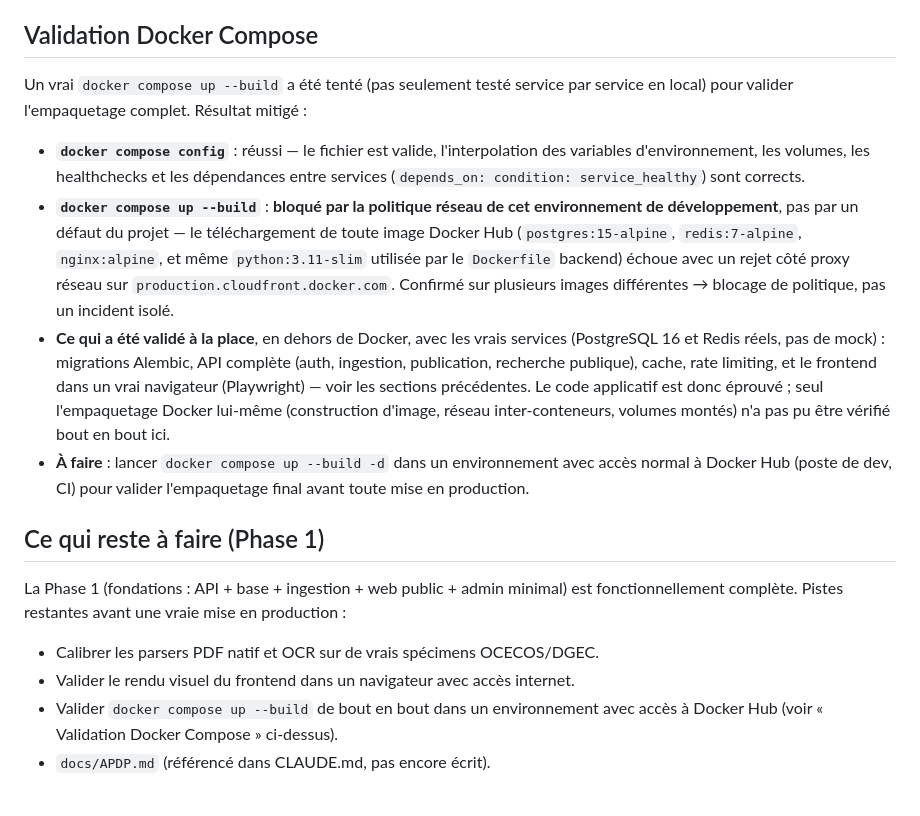
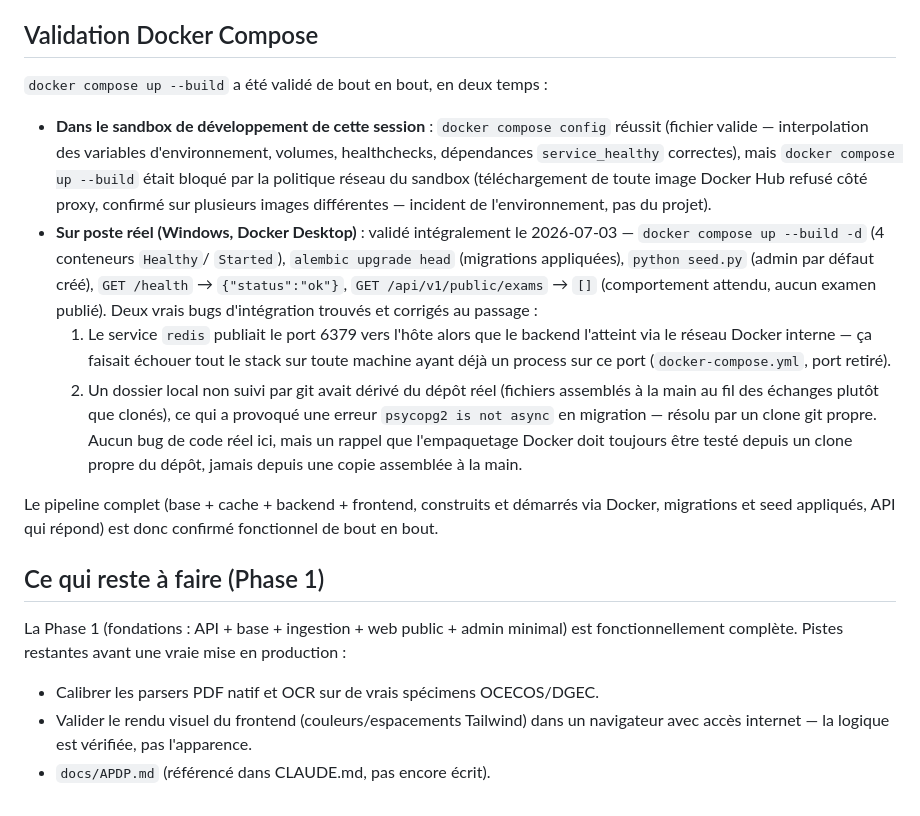
Before and after one commit to Sade-christian-beatus/faso-resultats, a Markdown page: docs/ARCHITECTURE.md, the part around the change. GitHub-like rendering.

Commit message:
docs: record successful end-to-end Docker Compose validation
docker compose up --build was validated on real infrastructure
(Windows + Docker Desktop): all 4 containers healthy, migrations
applied, default admin seeded, /health and /api/v1/public/exams both
responding correctly. This closes the one gap the sandbox's network
policy couldn't let us verify directly.

Two real issues surfaced and got fixed along the way: the Redis host
port publish (already fixed in a prior commit) conflicted with
whatever else was using 6379 on the test machine, and an untracked
local folder that had drifted from the actual repo (hand-assembled
files rather than a git clone) produced a misleading
"psycopg2 is not async" error - resolved by cloning fresh. No actual
code bug in the second case, but a good reminder to always validate
Docker packaging from a clean clone.

Co-Authored-By: Claude Sonnet 5 <noreply@anthropic.com>
Claude-Session: https://claude.ai/code/session_01EXmu83riKzRaiy6tM1SkWy

```diff
--- a/docs/ARCHITECTURE.md
+++ b/docs/ARCHITECTURE.md
@@ -295,30 +295,35 @@ internet avant mise en production.
 
 ## Validation Docker Compose
 
-Un vrai `docker compose up --build` a été tenté (pas seulement testé service
-par service en local) pour valider l'empaquetage complet. Résultat mitigé :
+`docker compose up --build` a été validé de bout en bout, en deux temps :
 
-- **`docker compose config`** : réussi — le fichier est valide, l'interpolation
-  des variables d'environnement, les volumes, les healthchecks et les
-  dépendances entre services (`depends_on: condition: service_healthy`)
-  sont corrects.
-- **`docker compose up --build`** : **bloqué par la politique réseau de cet
-  environnement de développement**, pas par un défaut du projet — le
-  téléchargement de toute image Docker Hub (`postgres:15-alpine`,
-  `redis:7-alpine`, `nginx:alpine`, et même `python:3.11-slim` utilisée par le
-  `Dockerfile` backend) échoue avec un rejet côté proxy réseau sur
-  `production.cloudfront.docker.com`. Confirmé sur plusieurs images
-  différentes → blocage de politique, pas un incident isolé.
-- **Ce qui a été validé à la place**, en dehors de Docker, avec les vrais
-  services (PostgreSQL 16 et Redis réels, pas de mock) : migrations Alembic,
-  API complète (auth, ingestion, publication, recherche publique), cache,
-  rate limiting, et le frontend dans un vrai navigateur (Playwright) — voir
-  les sections précédentes. Le code applicatif est donc éprouvé ; seul
-  l'empaquetage Docker lui-même (construction d'image, réseau inter-conteneurs,
-  volumes montés) n'a pas pu être vérifié bout en bout ici.
-- **À faire** : lancer `docker compose up --build -d` dans un environnement
-  avec accès normal à Docker Hub (poste de dev, CI) pour valider
-  l'empaquetage final avant toute mise en production.
+- **Dans le sandbox de développement de cette session** : `docker compose
+  config` réussit (fichier valide — interpolation des variables
+  d'environnement, volumes, healthchecks, dépendances `service_healthy`
+  correctes), mais `docker compose up --build` était bloqué par la politique
+  réseau du sandbox (téléchargement de toute image Docker Hub refusé côté
+  proxy, confirmé sur plusieurs images différentes — incident de
+  l'environnement, pas du projet).
+- **Sur poste réel (Windows, Docker Desktop)** : validé intégralement le
+  2026-07-03 — `docker compose up --build -d` (4 conteneurs `Healthy`/
+  `Started`), `alembic upgrade head` (migrations appliquées), `python
+  seed.py` (admin par défaut créé), `GET /health` → `{"status":"ok"}`,
+  `GET /api/v1/public/exams` → `[]` (comportement attendu, aucun examen
+  publié). Deux vrais bugs d'intégration trouvés et corrigés au passage :
+  1. Le service `redis` publiait le port 6379 vers l'hôte alors que le
+     backend l'atteint via le réseau Docker interne — ça faisait échouer
+     tout le stack sur toute machine ayant déjà un process sur ce port
+     (`docker-compose.yml`, port retiré).
+  2. Un dossier local non suivi par git avait dérivé du dépôt réel
+     (fichiers assemblés à la main au fil des échanges plutôt que clonés),
+     ce qui a provoqué une erreur `psycopg2 is not async` en migration —
+     résolu par un clone git propre. Aucun bug de code réel ici, mais un
+     rappel que l'empaquetage Docker doit toujours être testé depuis un
+     clone propre du dépôt, jamais depuis une copie assemblée à la main.
+
+Le pipeline complet (base + cache + backend + frontend, construits et
+démarrés via Docker, migrations et seed appliqués, API qui répond) est donc
+confirmé fonctionnel de bout en bout.
 
 ## Ce qui reste à faire (Phase 1)
 
@@ -326,7 +331,6 @@ La Phase 1 (fondations : API + base + ingestion + web public + admin minimal)
 est fonctionnellement complète. Pistes restantes avant une vraie mise en
 production :
 - Calibrer les parsers PDF natif et OCR sur de vrais spécimens OCECOS/DGEC.
-- Valider le rendu visuel du frontend dans un navigateur avec accès internet.
-- Valider `docker compose up --build` de bout en bout dans un environnement
-  avec accès à Docker Hub (voir « Validation Docker Compose » ci-dessus).
+- Valider le rendu visuel du frontend (couleurs/espacements Tailwind) dans un
+  navigateur avec accès internet — la logique est vérifiée, pas l'apparence.
 - `docs/APDP.md` (référencé dans CLAUDE.md, pas encore écrit).
```
